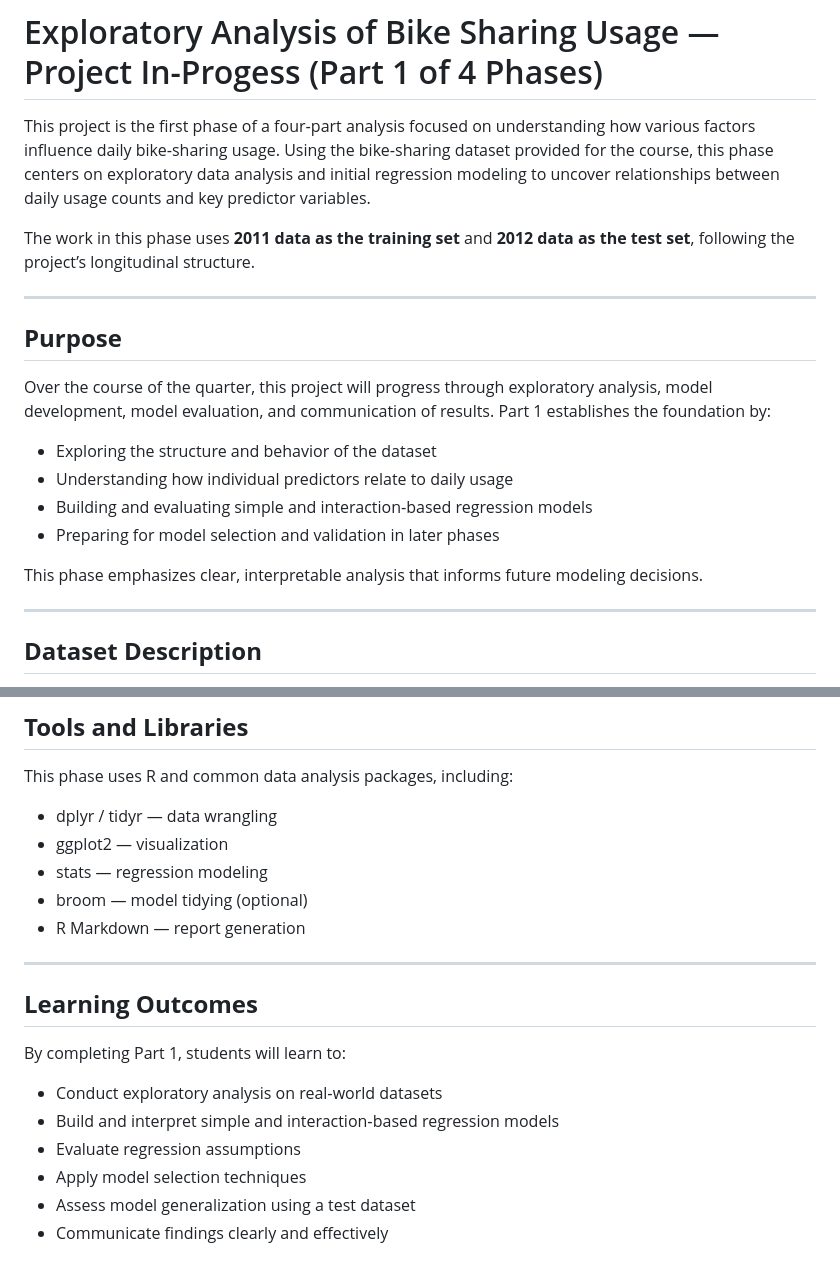
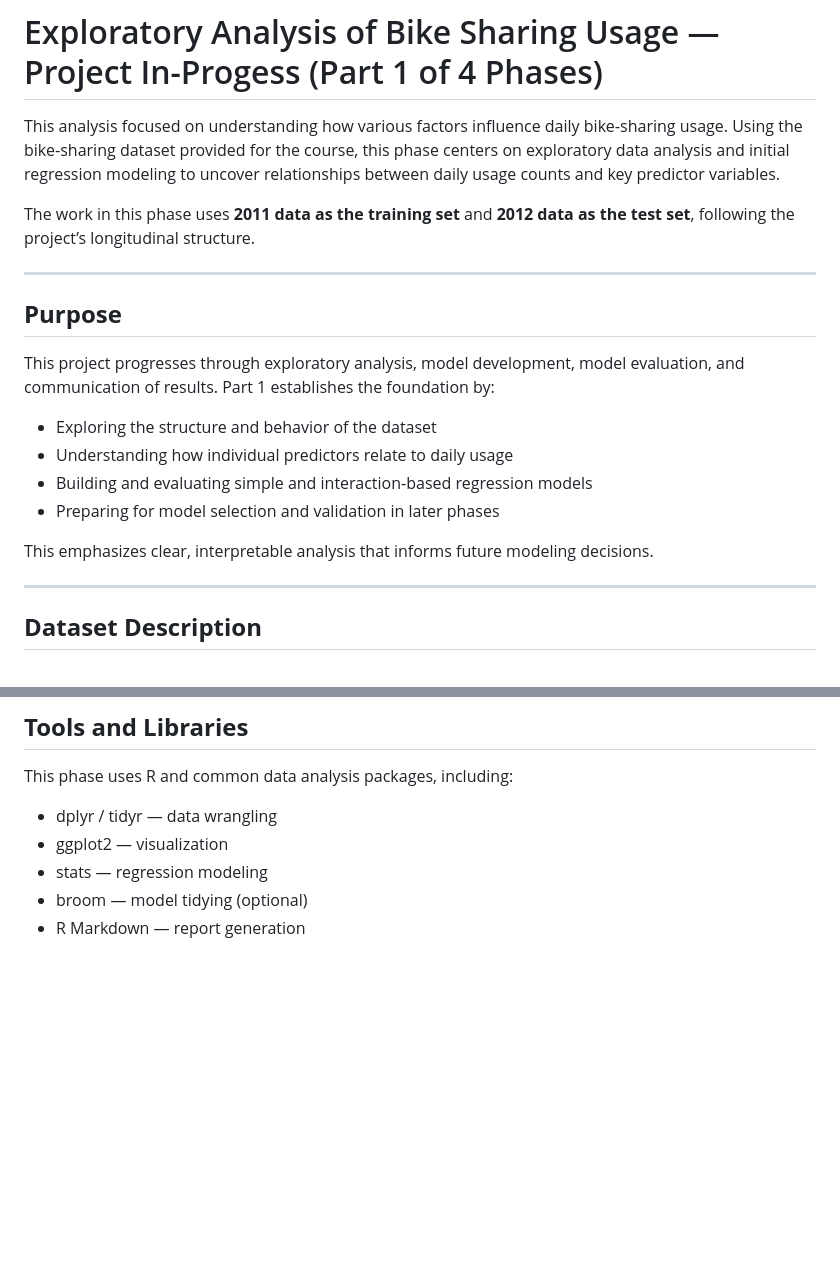
Before and after one commit to alexsong-lab/R-Projects, a Markdown page: Bike Sharing EDA/README.md, 2 parts joined by grey strips. Drawn GitHub-style; blank space fills up the shorter version.

```diff
--- a/Bike Sharing EDA/README.md
+++ b/Bike Sharing EDA/README.md
@@ -1,6 +1,6 @@
 # Exploratory Analysis of Bike Sharing Usage — Project In-Progess (Part 1 of 4 Phases)
 
-This project is the first phase of a four‑part analysis focused on understanding how various factors influence daily bike‑sharing usage. Using the bike‑sharing dataset provided for the course, this phase centers on exploratory data analysis and initial regression modeling to uncover relationships between daily usage counts and key predictor variables.
+This analysis focused on understanding how various factors influence daily bike‑sharing usage. Using the bike‑sharing dataset provided for the course, this phase centers on exploratory data analysis and initial regression modeling to uncover relationships between daily usage counts and key predictor variables.
 
 The work in this phase uses **2011 data as the training set** and **2012 data as the test set**, following the project’s longitudinal structure.
 
@@ -8,14 +8,14 @@ The work in this phase uses **2011 data as the training set** and **2012 data as
 
 ## **Purpose**
 
-Over the course of the quarter, this project will progress through exploratory analysis, model development, model evaluation, and communication of results. Part 1 establishes the foundation by:
+This project progresses through exploratory analysis, model development, model evaluation, and communication of results. Part 1 establishes the foundation by:
 
 - Exploring the structure and behavior of the dataset
 - Understanding how individual predictors relate to daily usage
 - Building and evaluating simple and interaction‑based regression models
 - Preparing for model selection and validation in later phases
 
-This phase emphasizes clear, interpretable analysis that informs future modeling decisions.
+This emphasizes clear, interpretable analysis that informs future modeling decisions.
 
 ---
 
@@ -135,16 +128,3 @@ This phase uses R and common data analysis packages, including:
 - stats — regression modeling
 - broom — model tidying (optional)
 - R Markdown — report generation
-
----
-
-## **Learning Outcomes**
-
-By completing Part 1, students will learn to:
-
-- Conduct exploratory analysis on real‑world datasets
-- Build and interpret simple and interaction‑based regression models
-- Evaluate regression assumptions
-- Apply model selection techniques
-- Assess model generalization using a test dataset
-- Communicate findings clearly and effectively
```
Also changed, not shown: other parts of Bike Sharing EDA/README.md (+0 -7 lines).
